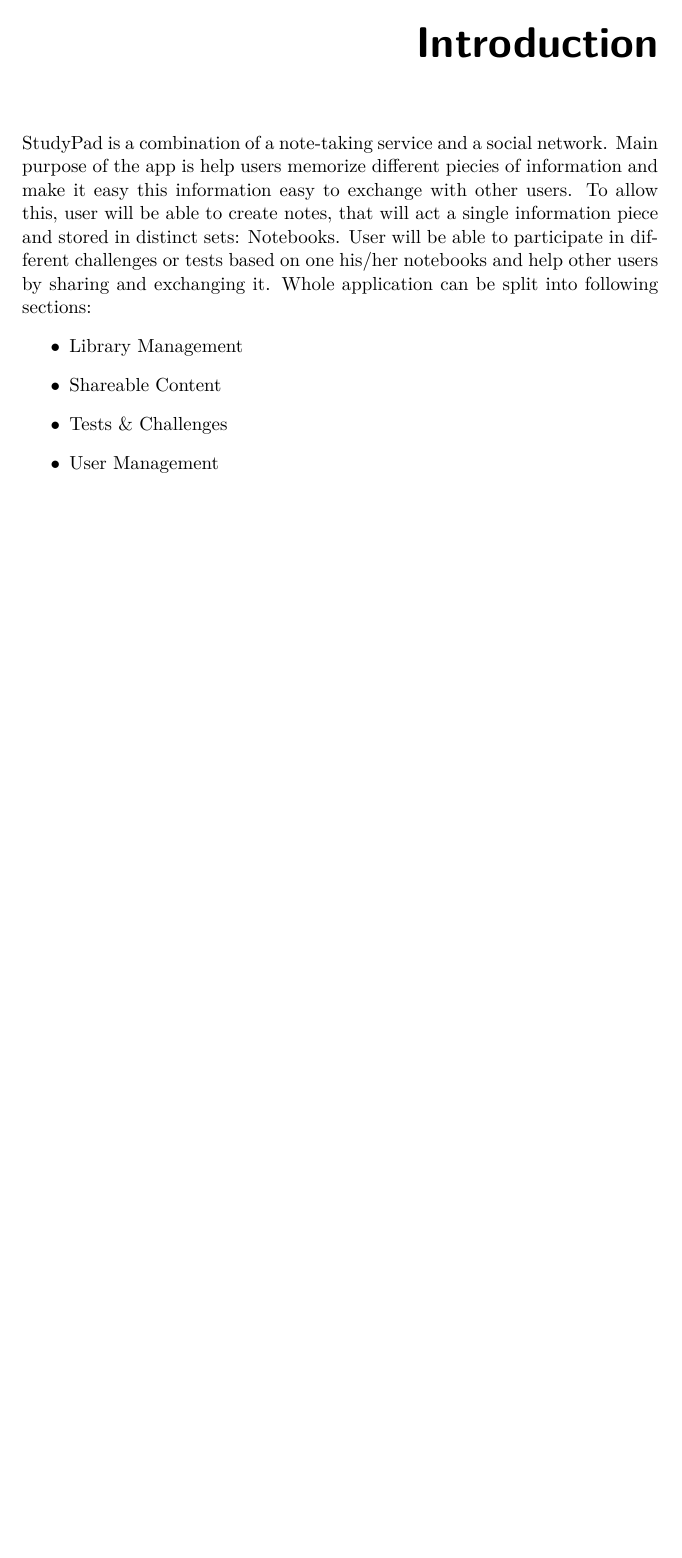
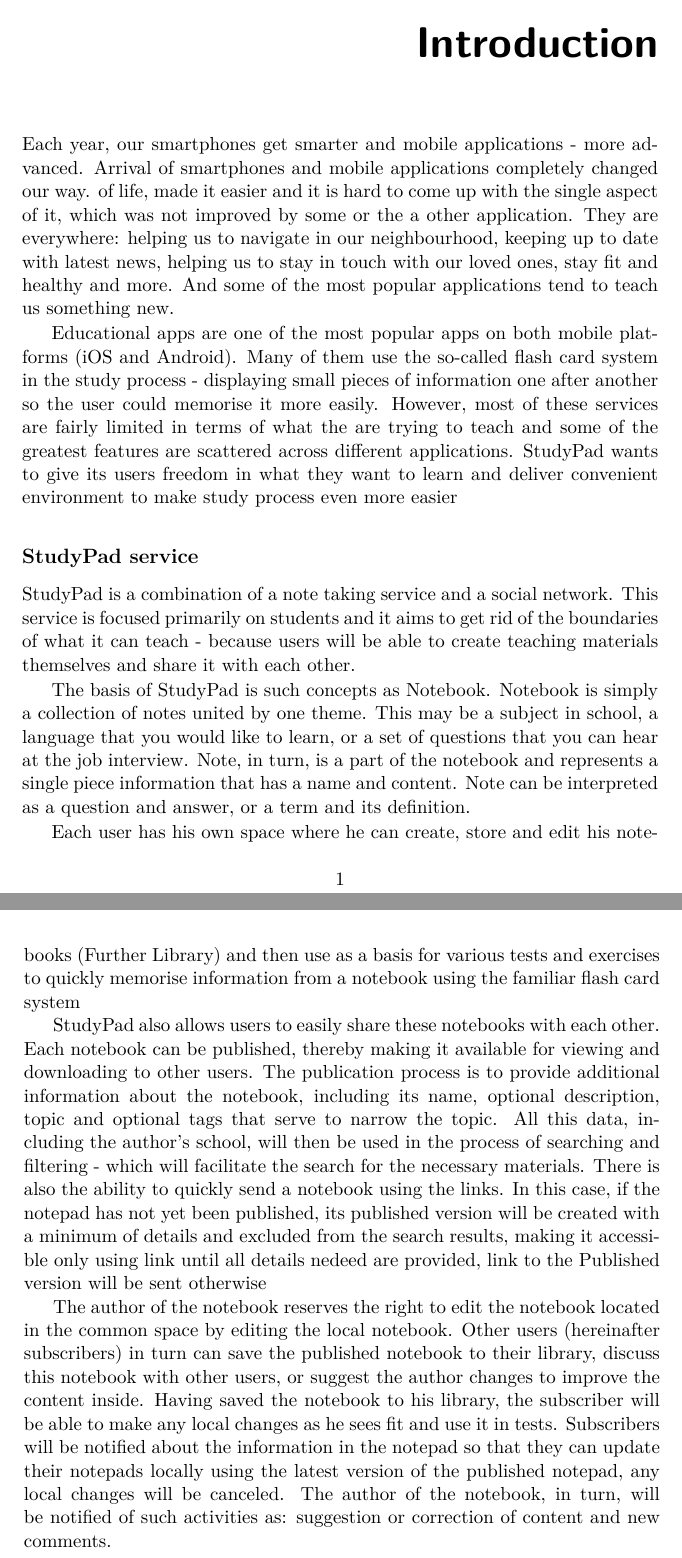
Before and after one commit to levinzonr/studypad-thesis-latex, a LaTeX thesis (LevinzonRomanThesis/LevinzonRomanThesis.tex): part of page 15 of 37 before the commit and two parts of pages 15 and 16 of 37 after it, the two joined at a grey line, cut so that both start at the same text, the shorter picture padded with empty space. The pictures show the PDF file LevinzonRomanThesis/LevinzonRomanThesis.pdf that the author committed with the source.

Commit message:
Introduction draft

```diff
--- a/LevinzonRomanThesis/LevinzonRomanThesis.tex
+++ b/LevinzonRomanThesis/LevinzonRomanThesis.tex
@@ -60,15 +60,22 @@
 \setsecnumdepth{part}
 \chapter{Introduction}
 
-\appname\ is a combination of a note-taking service and a social network. Main purpose of the app is help users memorize different piecies  of information and make it easy this information easy to exchange with other users.
-To allow this, user will be able to create notes, that will act a single information piece and stored in distinct sets: Notebooks. User will be able to participate in different challenges or tests based on one his/her notebooks and help other users by sharing and exchanging it. Whole application can be split into following sections:
-	\begin{itemize}
-		\item Library Management
-		\item Shareable Content
-		\item Tests \& Challenges
-		\item User Management
-	\end{itemize}
+Each year, our smartphones get smarter and mobile applications - more advanced. Arrival of smartphones and mobile applications completely changed our way. of life, made it easier and it is hard to come up with the single aspect of it, which was not improved by some or the a other application. They are everywhere: helping us to navigate in our neighbourhood, keeping up to date with latest news, helping us to stay in touch with our loved ones, stay  fit and healthy and more. And some of the most popular applications tend to teach us something new.
 
+Educational apps are one of the most popular apps on both mobile platforms (iOS and Android). Many of them use the so-called flash card system in the study process - displaying small pieces of information one after another so the user could memorise it more easily. However, most of these services are fairly limited in terms of what the are trying to teach and some of the greatest  features are scattered across different applications. \appname\ wants to give its users freedom in what they want to learn and deliver convenient environment to make study process even more easier
+
+\subsection{\appname\ service}
+\appname\ is a combination of a note taking service and a social network. This service is focused primarily on students and it aims to get rid of the boundaries of what it can teach - because users will be able to create teaching materials themselves and share it with each other.
+
+The basis of \appname\ is such concepts as Notebook. Notebook is simply a collection of notes united by one theme. This may be a subject in school, a language that you would like to learn, or a set of questions that you can hear at the job interview. Note, in turn, is a part of the notebook and represents a single piece information that has a name and content. Note can be interpreted as a question and answer, or a term and its definition.
+
+Each user has his own space where he can create, store and edit his notebooks (Further Library) and then use as a basis for various tests and exercises to quickly memorise information from a notebook using the familiar flash card system
+
+\appname\ also allows users to easily share these notebooks with each other. Each notebook can be published, thereby making it available for viewing and downloading to other users.
+The publication process is to provide additional information about the notebook, including its name, optional description, topic and optional tags that serve to narrow the topic. All this data, including the author's school, will then be used in the process of searching and filtering - which will facilitate the search for the necessary materials. There is also the ability to quickly send a notebook using the links. In this case, if the notepad has not yet been published, its published version will be created with a minimum of details and excluded from the search results, making it accessible only using link until all details nedeed are provided, link to the Published version will be sent otherwise
+
+
+The author of the notebook reserves the right to make edits/corrections the notebook located in the shared space by editing the his local notebook. Other users (hereinafter subscribers) in turn can save the Published notebook to their library, discuss this notebook with other users, or suggest the author changes or corrections to improve the content inside. By saving Published notebook to his library, subscriber will be able to make any local changes as he sees fit and use it as normal. Subscribers will be notified about any updates to the Published Notebook so that they can apply changes to their local versions locally, though any local changes will be deleted. The author of the notebook, in turn, will be notified of such activities as: suggestion or correction of content and new comments left by subscribers
 
 \setsecnumdepth{all}
 \newpage
```
Also changed, not shown: LevinzonRomanThesis/LevinzonRomanThesis.pdf, LevinzonRomanThesis/LevinzonRomanThesis.tex (4 more changed lines).
